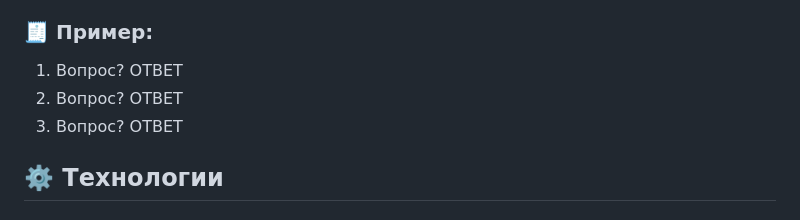
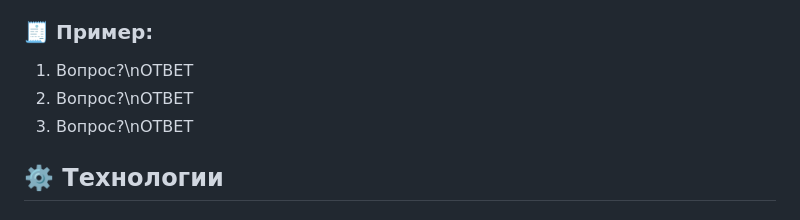
Before and after one commit to KysakaLoL/crossword, a Markdown page: README.md, the part around the change. Drawn GitHub-style.

```diff
--- a/README.md
+++ b/README.md
@@ -82,12 +82,9 @@ Crossword Multiplayer Game — это образовательная мульт
 
 ### 🧾 Пример:
 
-1. Вопрос?
-ОТВЕТ
-2. Вопрос?
-ОТВЕТ
-3. Вопрос?
-ОТВЕТ
+1. Вопрос?\nОТВЕТ
+2. Вопрос?\nОТВЕТ
+3. Вопрос?\nОТВЕТ
 
 ## ⚙️ Технологии
 
```
